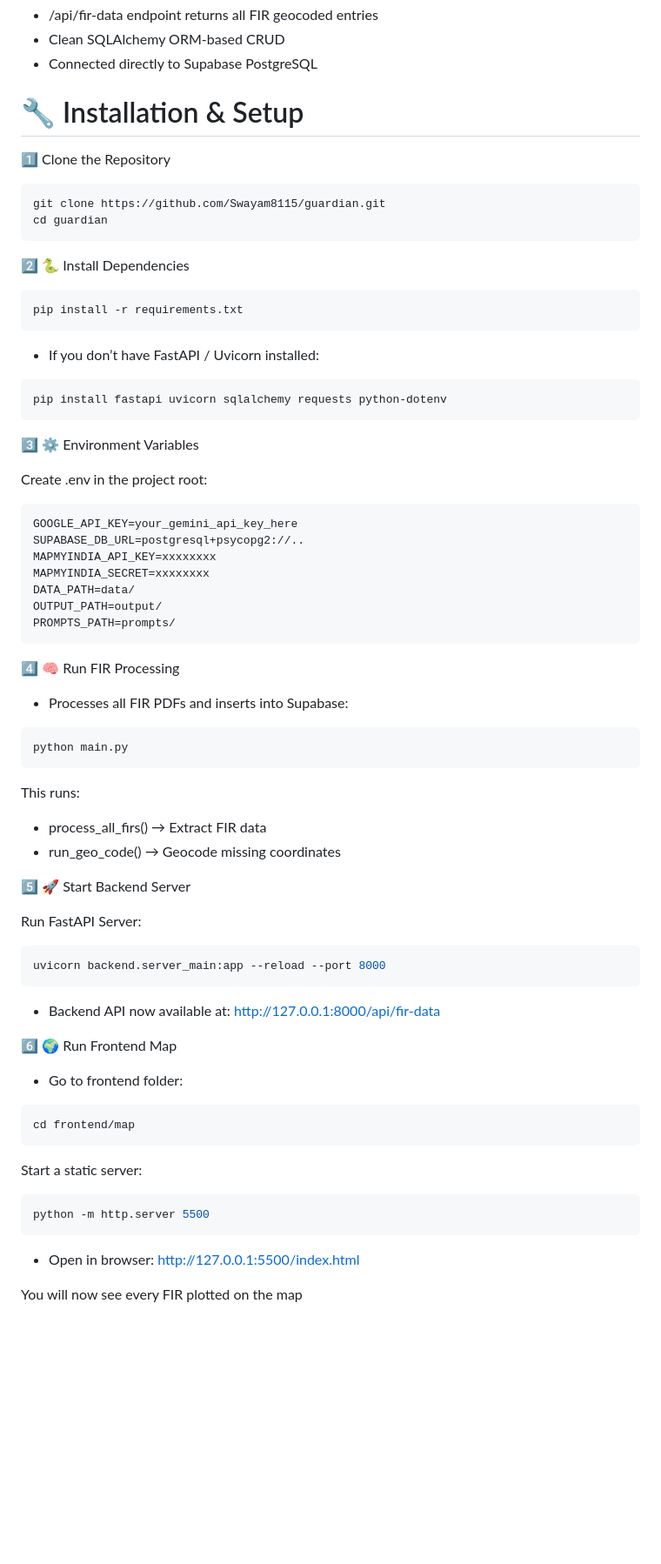
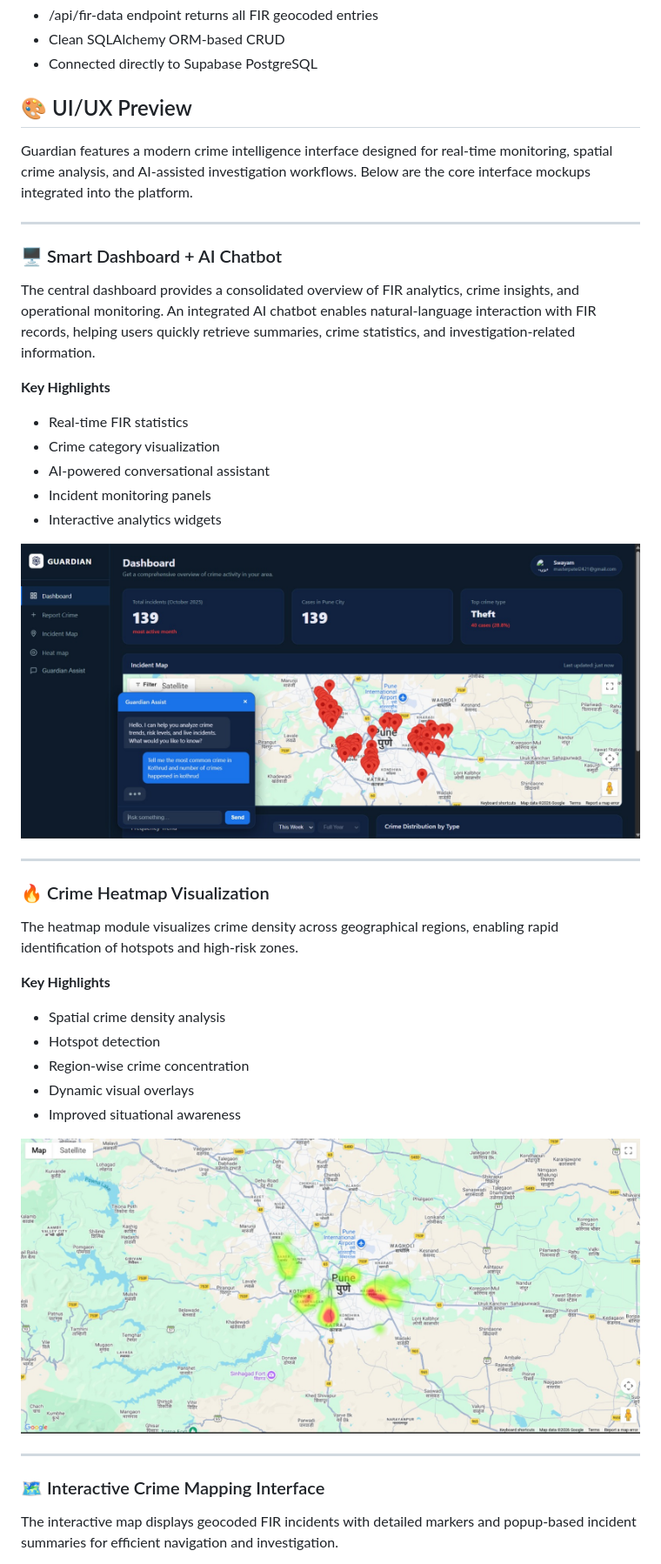
Before and after one commit to Swayam8115/guardian, a Markdown page: README.md, the part around one of its changes. Shown at 87% size. Rendered like a GitHub page; pictures changed too: utils/chatbot.jpeg (added), utils/heatmap.jpeg (added); blank space fills up the shorter version.

Commit message:
Updated Readme and index.html

````diff
--- a/README.md
+++ b/README.md
@@ -30,63 +30,43 @@ Guardian is an end-to-end crime processing, geocoding, and visualization system
 - Clean SQLAlchemy ORM-based CRUD
 - Connected directly to Supabase PostgreSQL
 
-# 🔧 Installation & Setup
-1️⃣ Clone the Repository
-```bash
-git clone https://github.com/Swayam8115/guardian.git
-cd guardian
-```
-2️⃣ 🐍 Install Dependencies
-```bash
-pip install -r requirements.txt
-```
+## 🎨 UI/UX Preview
 
-- If you don’t have FastAPI / Uvicorn installed:
-```bash
-pip install fastapi uvicorn sqlalchemy requests python-dotenv
-```
-3️⃣ ⚙️ Environment Variables
+Guardian features a modern crime intelligence interface designed for real-time monitoring, spatial crime analysis, and AI-assisted investigation workflows. Below are the core interface mockups integrated into the platform.
 
-Create .env in the project root:
-```bash
-GOOGLE_API_KEY=your_gemini_api_key_here
-SUPABASE_DB_URL=postgresql+psycopg2://..
-MAPMYINDIA_API_KEY=xxxxxxxx
-MAPMYINDIA_SECRET=xxxxxxxx
-DATA_PATH=data/
-OUTPUT_PATH=output/
-PROMPTS_PATH=prompts/
-```
-4️⃣ 🧠 Run FIR Processing
-- Processes all FIR PDFs and inserts into Supabase:
-```bash
-python main.py
-```
+---
 
-This runs:
-- process_all_firs() → Extract FIR data
-- run_geo_code() → Geocode missing coordinates
+### 🖥️ Smart Dashboard + AI Chatbot
 
-5️⃣ 🚀 Start Backend Server
+The central dashboard provides a consolidated overview of FIR analytics, crime insights, and operational monitoring. An integrated AI chatbot enables natural-language interaction with FIR records, helping users quickly retrieve summaries, crime statistics, and investigation-related information.
 
-Run FastAPI Server:
-```bash
-uvicorn backend.server_main:app --reload --port 8000
-```
-- Backend API now available at: http://127.0.0.1:8000/api/fir-data
+**Key Highlights**
+- Real-time FIR statistics
+- Crime category visualization
+- AI-powered conversational assistant
+- Incident monitoring panels
+- Interactive analytics widgets
 
-6️⃣ 🌍 Run Frontend Map
+![Dashboard + Chatbot](utils/chatbot.jpeg)
 
-- Go to frontend folder:
-```bash
-cd frontend/map
-```
+---
 
-Start a static server:
-```bash
-python -m http.server 5500
-```
+### 🔥 Crime Heatmap Visualization
 
-- Open in browser: http://127.0.0.1:5500/index.html
+The heatmap module visualizes crime density across geographical regions, enabling rapid identification of hotspots and high-risk zones.
 
-You will now see every FIR plotted on the map
+**Key Highlights**
+- Spatial crime density analysis
+- Hotspot detection
+- Region-wise crime concentration
+- Dynamic visual overlays
+- Improved situational awareness
+
+![Crime Heatmap](utils/heatmap.jpeg)
+
+---
+
+### 🗺️ Interactive Crime Mapping Interface
+
+The interactive map displays geocoded FIR incidents with detailed markers and popup-based incident summaries for efficient navigation and investigation.
+
````
Also changed, not shown: other parts of README.md (+9 -1 lines), utils/normal-map.jpeg (added), 1 other file.
